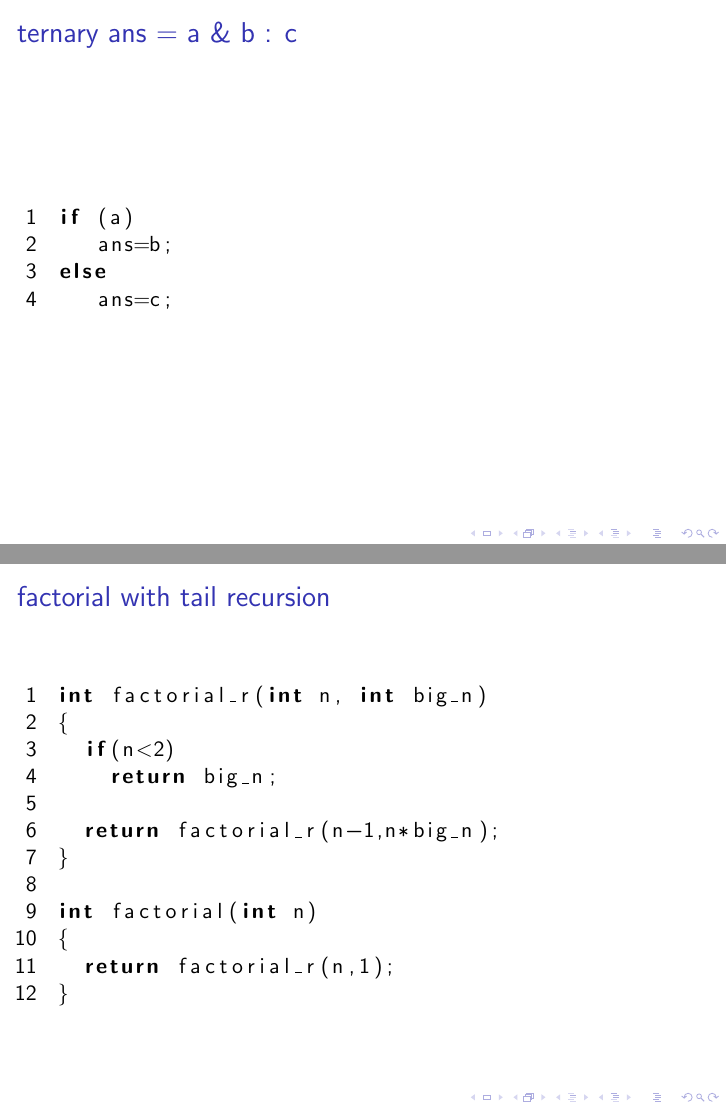
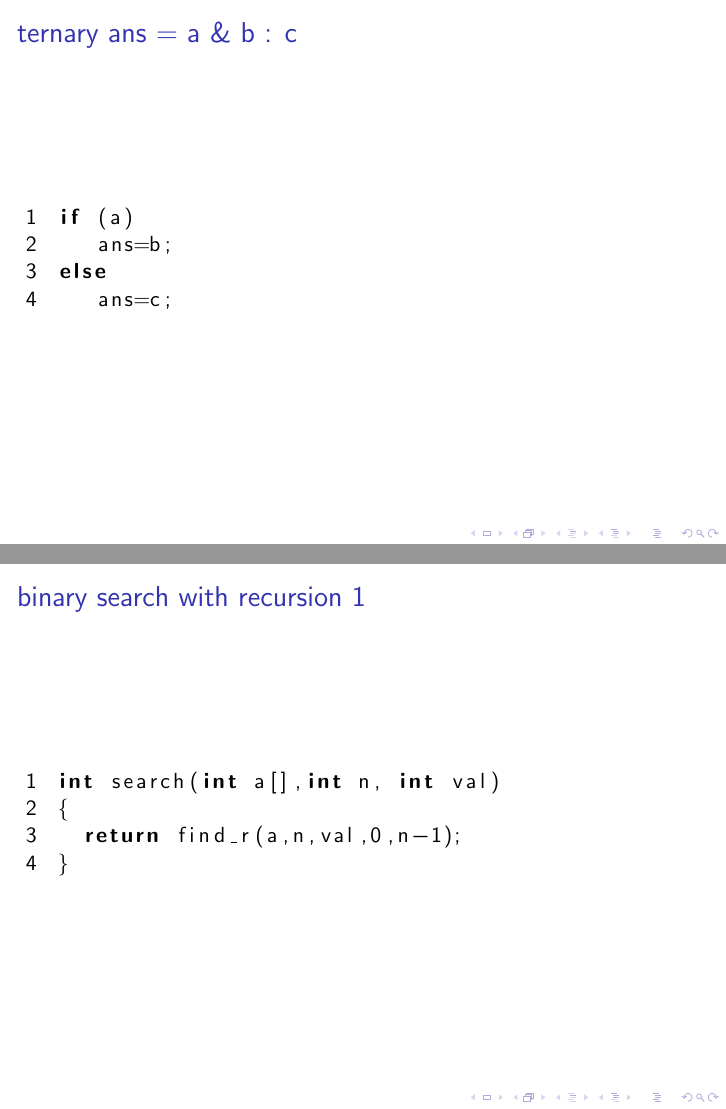
Before and after one commit to conorhoughton/COMS10001, LaTeX slides (2016_17/4_recursion/source/4_recursion.code.tex): pages 3 and 4 of 6 before the commit and pages 3 and 4 of 5 after it, joined at a grey line. Compiled offline with pdfLaTeX.

Commit message:
reorganizing, commenting out tail recursion

```diff
--- a/2016_17/4_recursion/source/4_recursion.code.tex
+++ b/2016_17/4_recursion/source/4_recursion.code.tex
@@ -37,22 +37,22 @@ else
 \end{lstlisting}
 \end{frame}
 
-\begin{frame}[fragile]{factorial with tail recursion}
-\begin{lstlisting}[numbers=left]
-int factorial_r(int n, int big_n)
-{
-  if(n<2)
-    return big_n;
+%% \begin{frame}[fragile]{factorial with tail recursion}
+%% \begin{lstlisting}[numbers=left]
+%% int factorial_r(int n, int big_n)
+%% {
+%%   if(n<2)
+%%     return big_n;
 
-  return factorial_r(n-1,n*big_n);
-}
+%%   return factorial_r(n-1,n*big_n);
+%% }
 
-int factorial(int n)
-{
-  return factorial_r(n,1);
-}
-\end{lstlisting}
-\end{frame}
+%% int factorial(int n)
+%% {
+%%   return factorial_r(n,1);
+%% }
+%% \end{lstlisting}
+%% \end{frame}
 
 \begin{frame}[fragile]{binary search with recursion 1}
 \begin{lstlisting}[numbers=left]
```
Also changed, not shown: 2016_17/4_recursion/4_recursion.pdf (added), 2016_17/4_recursion/source/4_recursion.code.pdf.
